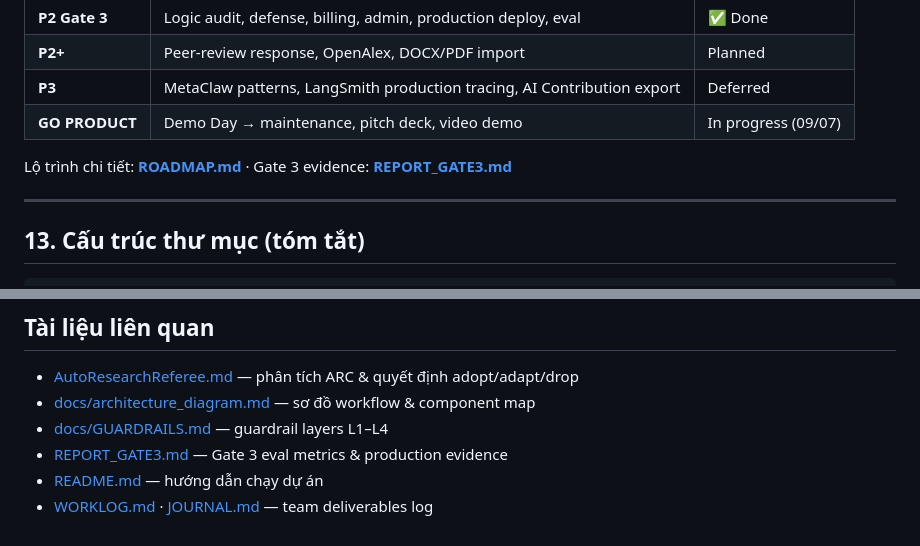
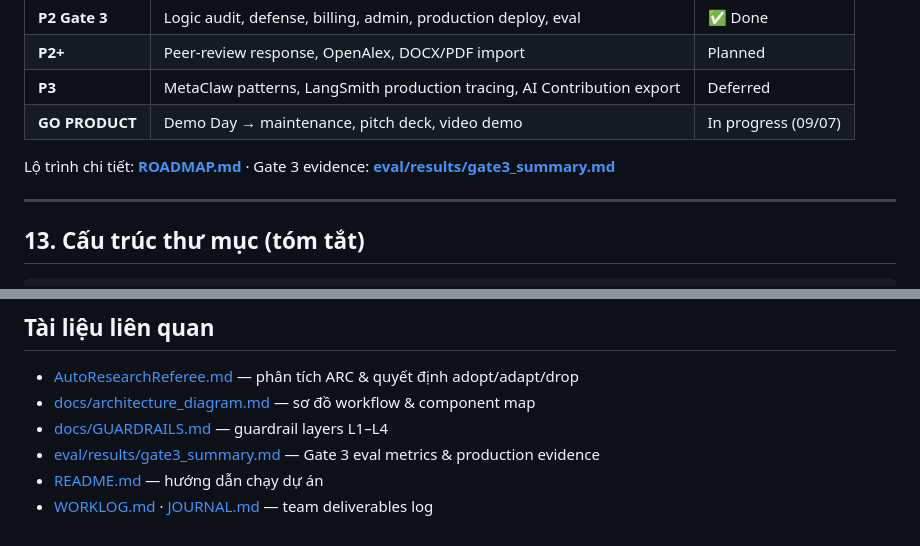
Before and after one commit to Tai-TZ/arionear-ai-paper-editor, a Markdown page: ARCHITECTURE.md, 2 parts joined by grey strips. Drawn GitHub-style.

Commit message:
chore: remove stale draft docs and fix Gate 3 links
Drop outdated READMETEMP.md and REPORT_GATE3.md; point doc references to eval/results/gate3_summary.md.

Co-authored-by: Cursor <cursoragent@cursor.com>

```diff
--- a/ARCHITECTURE.md
+++ b/ARCHITECTURE.md
@@ -598,7 +598,7 @@ cd frontend && bun run dev
 | **P3** | MetaClaw patterns, LangSmith production tracing, AI Contribution export | Deferred |
 | **GO PRODUCT** | Demo Day → maintenance, pitch deck, video demo | In progress (09/07) |
 
-Lộ trình chi tiết: **[ROADMAP.md](./ROADMAP.md)** · Gate 3 evidence: **[REPORT_GATE3.md](./REPORT_GATE3.md)**
+Lộ trình chi tiết: **[ROADMAP.md](./ROADMAP.md)** · Gate 3 evidence: **[eval/results/gate3_summary.md](./eval/results/gate3_summary.md)**
 
 ---
 
@@ -641,6 +641,6 @@ frontend/src/
 - [AutoResearchReferee.md](./AutoResearchReferee.md) — phân tích ARC & quyết định adopt/adapt/drop
 - [docs/architecture_diagram.md](./docs/architecture_diagram.md) — sơ đồ workflow & component map
 - [docs/GUARDRAILS.md](./docs/GUARDRAILS.md) — guardrail layers L1–L4
-- [REPORT_GATE3.md](./REPORT_GATE3.md) — Gate 3 eval metrics & production evidence
+- [eval/results/gate3_summary.md](./eval/results/gate3_summary.md) — Gate 3 eval metrics & production evidence
 - [README.md](./README.md) — hướng dẫn chạy dự án
 - [WORKLOG.md](./WORKLOG.md) · [JOURNAL.md](./JOURNAL.md) — team deliverables log
```
Also changed, not shown: README.md (+1 -1 lines).
